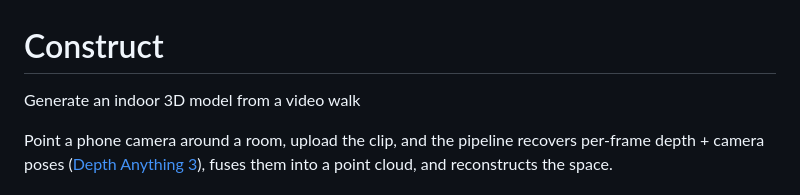
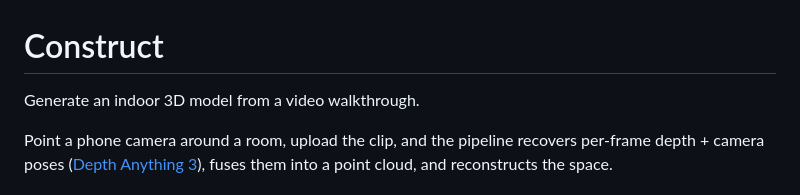
Before and after one commit to AtharvaDeo101/Construction, a Markdown page: README.md, the part around the change. Drawn GitHub-style.

Commit message:
Fix typo in README for walkthrough description

```diff
--- a/README.md
+++ b/README.md
@@ -1,6 +1,7 @@
 # Construct
 
-Generate an indoor 3D model from a video walk
+Generate an indoor 3D model from a video walkthrough.
+
 
 
 Point a phone camera around a room, upload the clip, and the pipeline recovers
```
